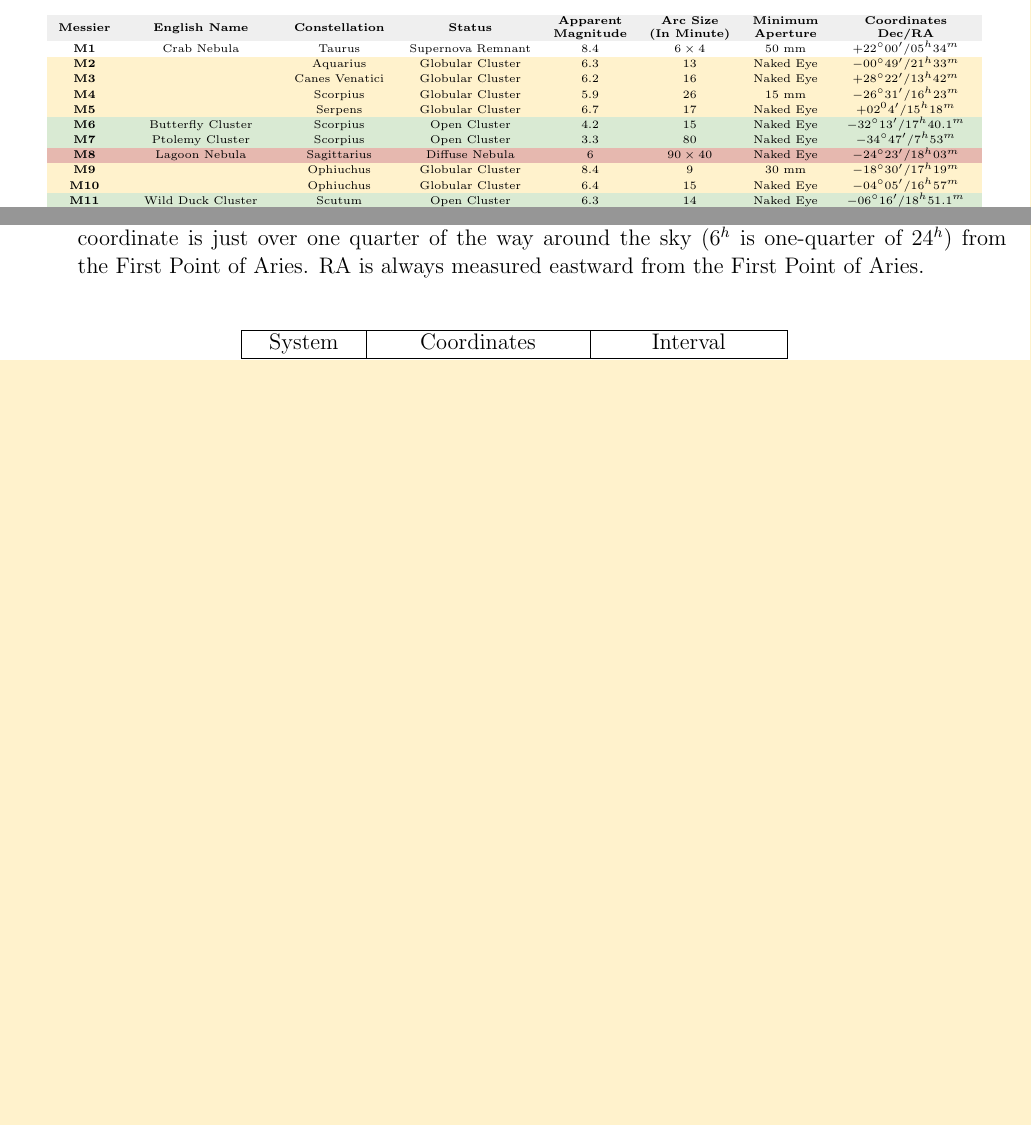
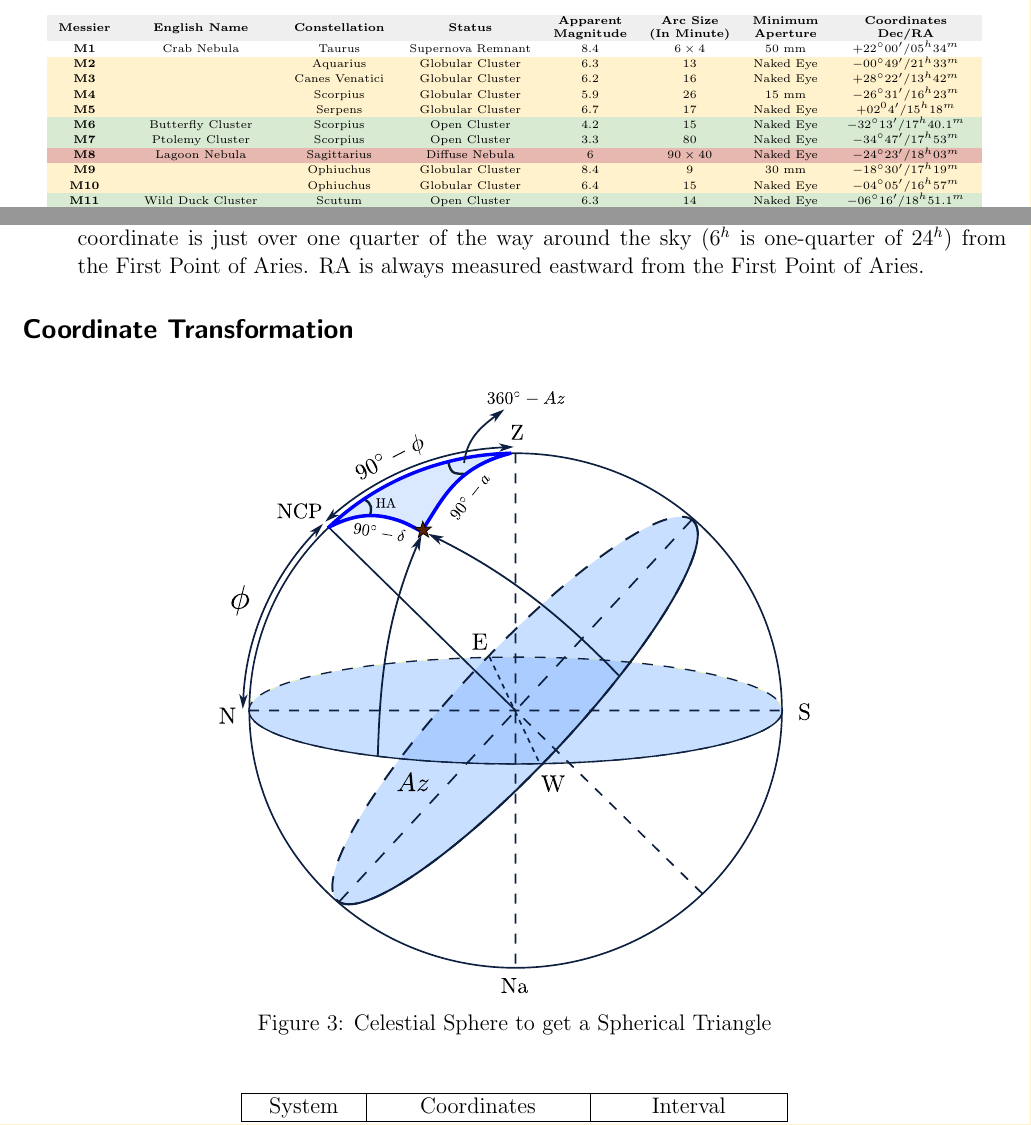
Before and after one commit to Rajit13/Star-Maps-101-and-Practices, a LaTeX paper (StarMaps101.tex): two parts of pages 38 and 44 of 114, joined at a grey line, cut so that both start at the same text, the shorter picture padded with empty space. Compiled offline with pdfLaTeX.

Commit message:
Corrections March/2025

```diff
--- a/StarMaps101.tex
+++ b/StarMaps101.tex
@@ -557,7 +557,7 @@ In the next page the complete list Messier Objects is given.
 \rowcolor[HTML]{D9EAD3}
 \textbf{M6}                              & Butterfly Cluster                                                 & Scorpius                                      & Open Cluster                           & 4.2                                                                                           & 15                                                                                              & Naked Eye                                                                                   & $-32^\circ 13'/ 17^h 40.1^m$                                                                 \\
 \rowcolor[HTML]{D9EAD3}
-\textbf{M7}                              & Ptolemy Cluster                                                   & Scorpius                                      & Open Cluster                           & 3.3                                                                                           & 80                                                                                              & Naked Eye                                                                                   & $-34^\circ 47'/ 7^h 53^m$                                                                    \\
+\textbf{M7}                              & Ptolemy Cluster                                                   & Scorpius                                      & Open Cluster                           & 3.3                                                                                           & 80                                                                                              & Naked Eye                                                                                   & $-34^\circ 47'/ 17^h 53^m$                                                                    \\
 \rowcolor[HTML]{E6B8AF}
 \textbf{M8}                              & Lagoon Nebula                                                     & Sagittarius                                   & Diffuse Nebula                         & 6                                                                                             & $90 \times 40$                                                                                  & Naked Eye                                                                                   & $-24^\circ 23'/ 18^h 03^m$                                                                   \\
 \rowcolor[HTML]{FFF2CC}
@@ -965,7 +965,13 @@ To help with navigation, some star maps include coordinate lines that allow you
 
     Therefore, when someone says that Canopus has an RA of $06^h 24^m$, it means that it's RA coordinate is just over one quarter of the way around the sky ($6^h$ is one-quarter of $24^h$) from the First Point of Aries. RA is always measured eastward from the First Point of Aries.
 \end{itemize}
-
+\subsection*{Coordinate Transformation}
+
+   \begin{figure}[H]
+	\centering
+	\includegraphics[width=0.6\linewidth]{potd6a}
+	\caption{Celestial Sphere to get a Spherical Triangle}
+\end{figure}
 
 \begin{table}[H]
 	\centering
```
Also changed, not shown: images/potd6a.pdf (added).
